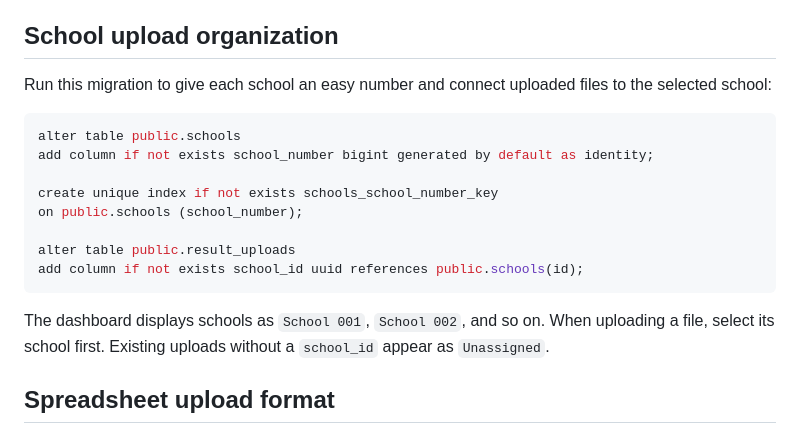
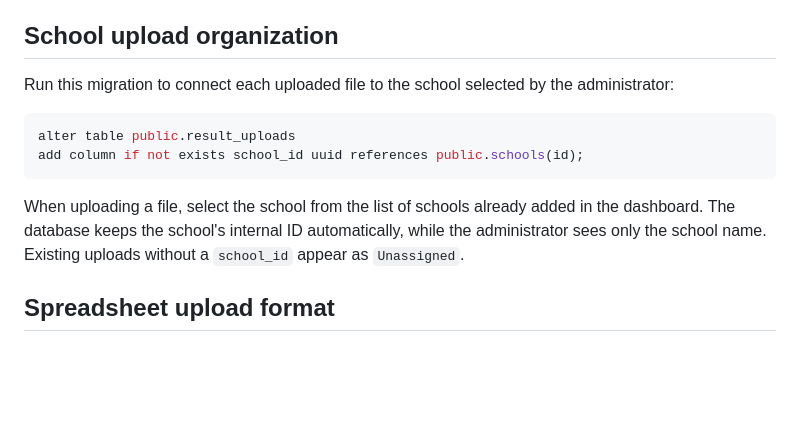
Before and after one commit to dalars-tech/drms-portal, a Markdown page: README.md, the part around the change. Drawn GitHub-style; blank space fills up the shorter version.

Commit message:
Revise school upload instructions in README
Updated instructions for school upload organization and clarified the database handling of school IDs during file uploads.

````diff
--- a/README.md
+++ b/README.md
@@ -43,20 +43,14 @@ The bucket must be created before running these policies. If policies with these
 
 ## School upload organization
 
-Run this migration to give each school an easy number and connect uploaded files to the selected school:
+Run this migration to connect each uploaded file to the school selected by the administrator:
 
 ```sql
-alter table public.schools
-add column if not exists school_number bigint generated by default as identity;
-
-create unique index if not exists schools_school_number_key
-on public.schools (school_number);
-
 alter table public.result_uploads
 add column if not exists school_id uuid references public.schools(id);
 ```
 
-The dashboard displays schools as `School 001`, `School 002`, and so on. When uploading a file, select its school first. Existing uploads without a `school_id` appear as `Unassigned`.
+When uploading a file, select the school from the list of schools already added in the dashboard. The database keeps the school's internal ID automatically, while the administrator sees only the school name. Existing uploads without a `school_id` appear as `Unassigned`.
 
 ## Spreadsheet upload format
 
````
